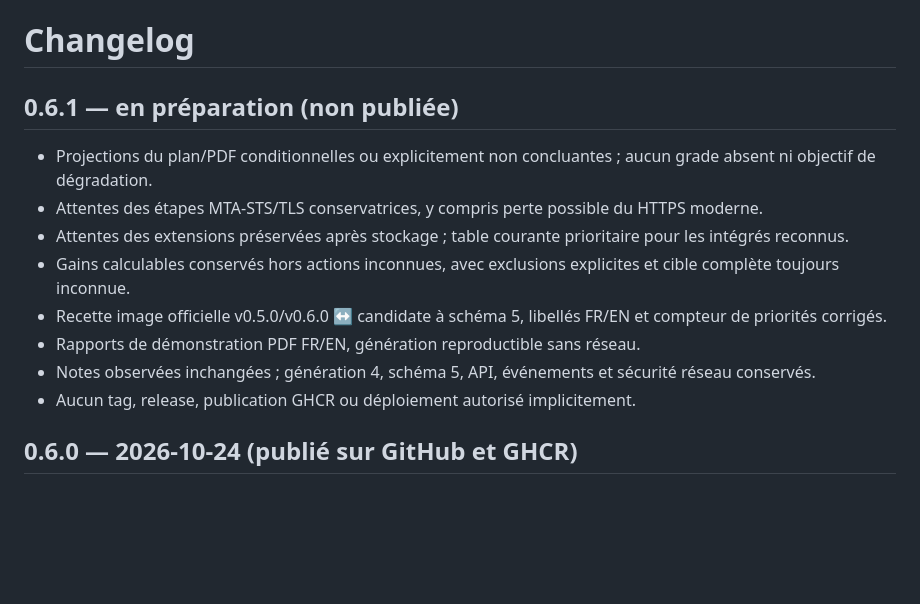
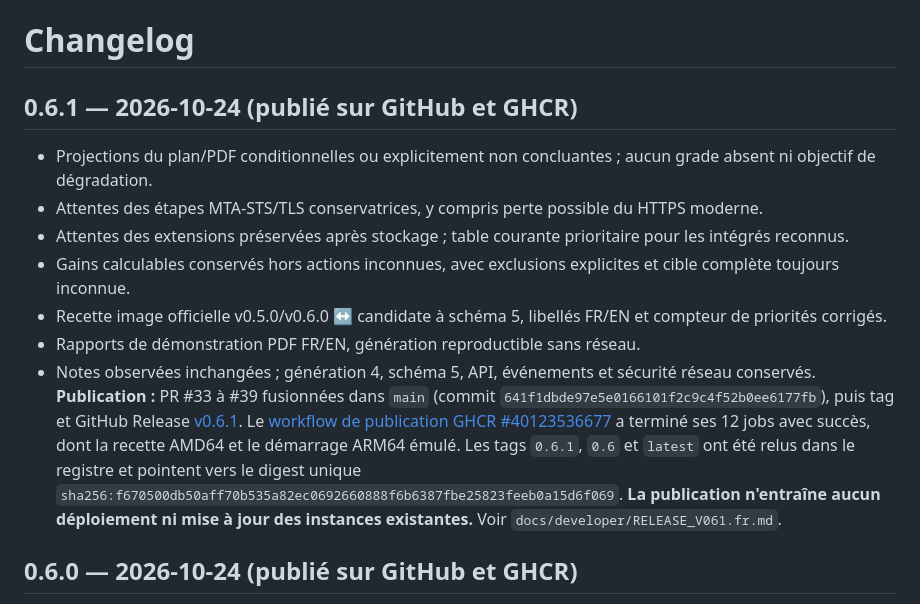
Before and after one commit to vinzgithub/posture-cockpit, a Markdown page: CHANGELOG.md, the part around the change. Rendered like a GitHub page; blank space fills up the shorter version.

Commit message:
docs(v0.6.1): record validated GitHub and GHCR publication

```diff
--- a/CHANGELOG.md
+++ b/CHANGELOG.md
@@ -1,6 +1,6 @@
 # Changelog
 
-## 0.6.1 — en préparation (non publiée)
+## 0.6.1 — 2026-10-24 (publié sur GitHub et GHCR)
 
 - Projections du plan/PDF conditionnelles ou explicitement non concluantes ; aucun grade absent ni objectif de dégradation.
 - Attentes des étapes MTA-STS/TLS conservatrices, y compris perte possible du HTTPS moderne.
@@ -9,7 +9,7 @@
 - Recette image officielle v0.5.0/v0.6.0 ↔ candidate à schéma 5, libellés FR/EN et compteur de priorités corrigés.
 - Rapports de démonstration PDF FR/EN, génération reproductible sans réseau.
 - Notes observées inchangées ; génération 4, schéma 5, API, événements et sécurité réseau conservés.
-- Aucun tag, release, publication GHCR ou déploiement autorisé implicitement.
+**Publication :** PR #33 à #39 fusionnées dans `main` (commit `641f1dbde97e5e0166101f2c9c4f52b0ee6177fb`), puis tag et GitHub Release [v0.6.1](https://github.com/vinzgithub/posture-cockpit/releases/tag/v0.6.1). Le [workflow de publication GHCR #40123536677](https://github.com/vinzgithub/posture-cockpit/actions/runs/40123536677) a terminé ses 12 jobs avec succès, dont la recette AMD64 et le démarrage ARM64 émulé. Les tags `0.6.1`, `0.6` et `latest` ont été relus dans le registre et pointent vers le digest unique `sha256:f670500db50aff70b535a82ec0692660888f6b6387fbe25823feeb0a15d6f069`. **La publication n'entraîne aucun déploiement ni mise à jour des instances existantes.** Voir `docs/developer/RELEASE_V061.fr.md`.
 
 ## 0.6.0 — 2026-10-24 (publié sur GitHub et GHCR)
 
```
